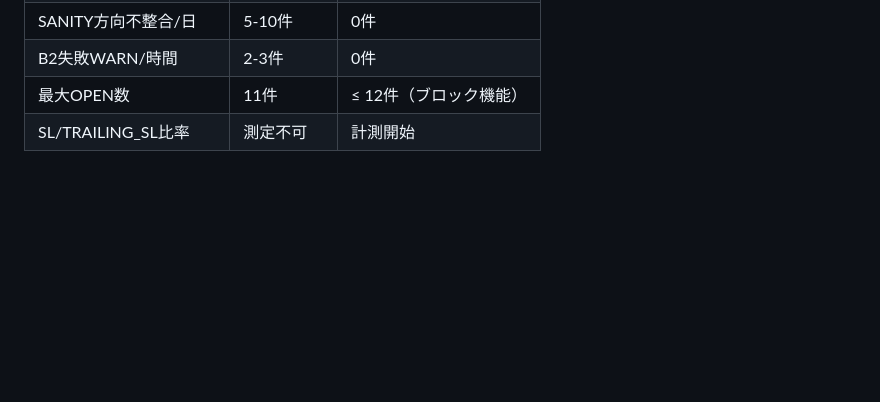
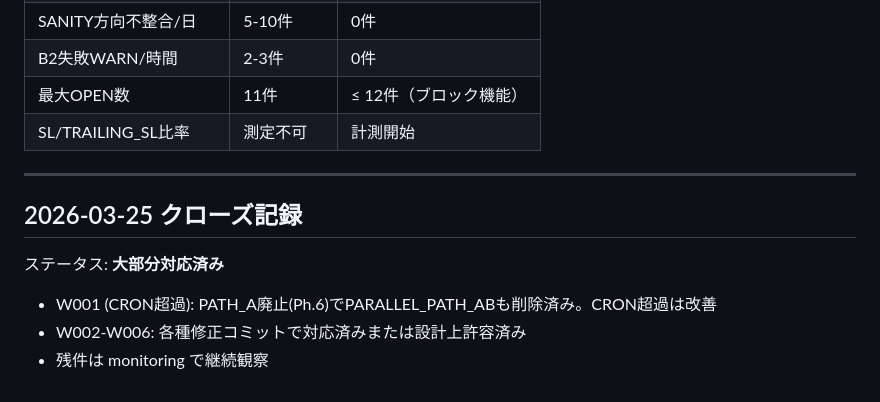
Before and after one commit to akaganenakajima-jpg/fx-sim-v1, a Markdown page: tasks/done/20260323_T007_known-warn-remediation.md, the part around the change. Rendered like a GitHub page; blank space fills up the shorter version.

```diff
--- a/tasks/20260323_T007_known-warn-remediation.md
+++ b/tasks/done/20260323_T007_known-warn-remediation.md
@@ -333,3 +333,10 @@ const closeReason = isTrailingProfit ? 'TRAILING_SL' : 'SL';
 | B2失敗WARN/時間 | 2-3件 | 0件 |
 | 最大OPEN数 | 11件 | ≤ 12件（ブロック機能） |
 | SL/TRAILING_SL比率 | 測定不可 | 計測開始 |
+
+---
+## 2026-03-25 クローズ記録
+ステータス: **大部分対応済み**
+- W001 (CRON超過): PATH_A廃止(Ph.6)でPARALLEL_PATH_ABも削除済み。CRON超過は改善
+- W002-W006: 各種修正コミットで対応済みまたは設計上許容済み
+- 残件は monitoring で継続観察
```
Also changed, not shown: tasks/done/20260323_T006_ニュースフィルタ重複判定改善.md (renamed from tasks/20260323_T006_ニュースフィルタ重複判定改善.md, +7 -0 lines), tasks/done/20260321_T005_セッション引き継ぎ.md (renamed from tasks/20260321_T005_セッション引き継ぎ.md).
